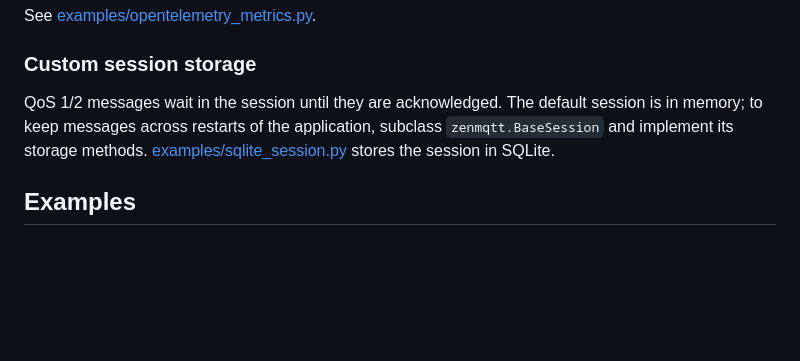
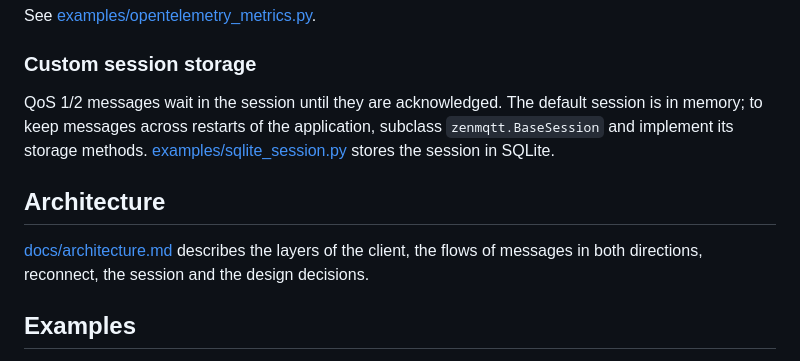
Before and after one commit to Mixser/zenmqtt, a Markdown page: README.md, the part around the change. Rendered like a GitHub page; blank space fills up the shorter version.

Commit message:
MGG-XXX Added the architecture document with diagrams of the layers and the flows of messages;

```diff
--- a/README.md
+++ b/README.md
@@ -236,6 +236,12 @@ subclass `zenmqtt.BaseSession` and implement its storage methods.
 [examples/sqlite_session.py](https://github.com/Mixser/zenmqtt/blob/main/examples/sqlite_session.py) stores the session in
 SQLite.
 
+## Architecture
+
+[docs/architecture.md](https://github.com/Mixser/zenmqtt/blob/main/docs/architecture.md)
+describes the layers of the client, the flows of messages in both directions,
+reconnect, the session and the design decisions.
+
 ## Examples
 
 [examples/](https://github.com/Mixser/zenmqtt/blob/main/examples/README.md): publish and subscribe, persistent session with
```
Also changed, not shown: docs/architecture.md (added, +405 -0 lines).
